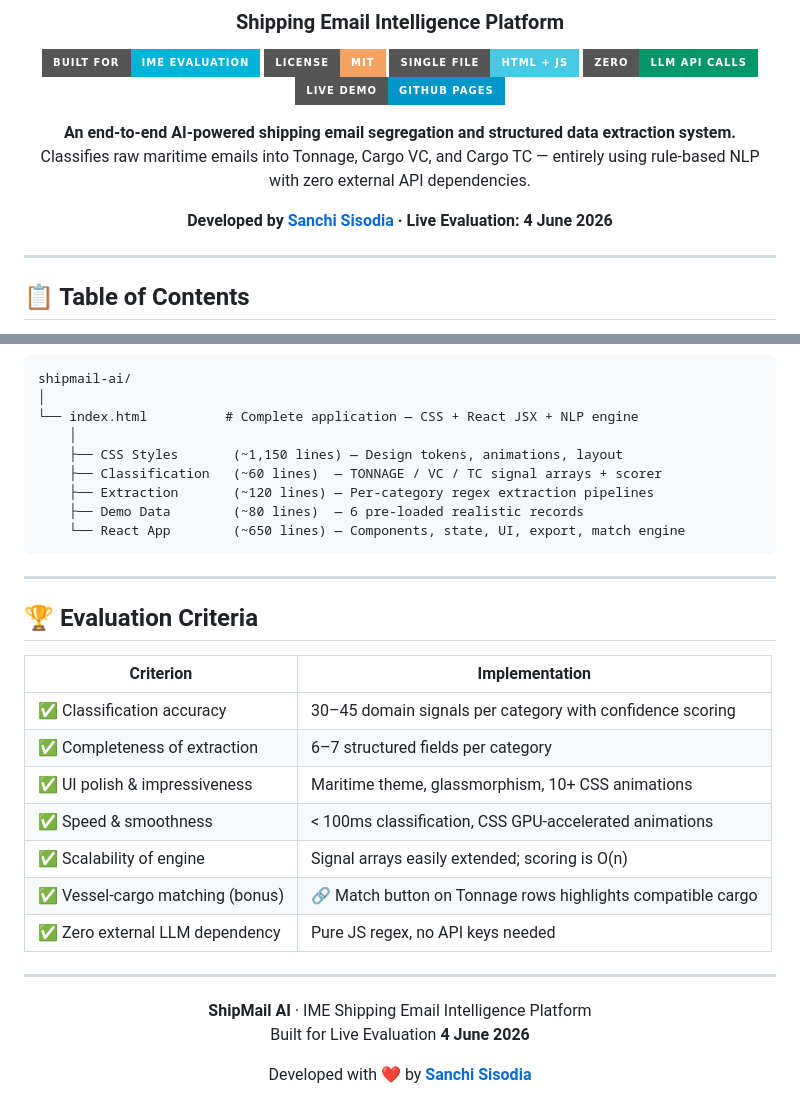
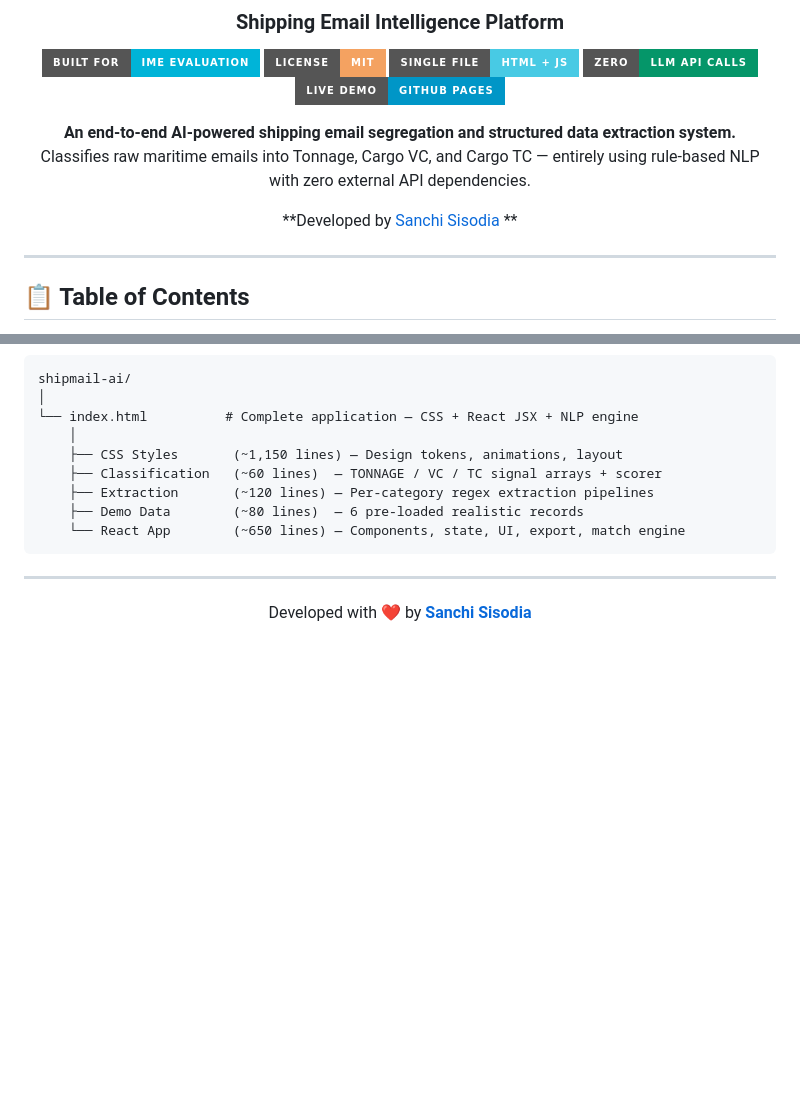
Before and after one commit to sanchi1905/ShipMail_AI, a Markdown page: README.md, 2 parts joined by grey strips. Drawn GitHub-style; badges without logos; blank space fills up the shorter version.

Commit message:
Revise README for updated demo link and author info
Updated links and removed evaluation date from README.

```diff
--- a/README.md
+++ b/README.md
@@ -12,7 +12,7 @@
 **An end-to-end AI-powered shipping email segregation and structured data extraction system.**
 Classifies raw maritime emails into Tonnage, Cargo VC, and Cargo TC — entirely using rule-based NLP with zero external API dependencies.
 
-**Developed by [Sanchi Sisodia](https://github.com/sanchi1905) · Live Evaluation: 4 June 2026**
+**Developed by [Sanchi Sisodia](https://github.com/sanchi1905) **
 
 </div>
 
@@ -235,24 +235,9 @@ shipmail-ai/
 
 ---
 
-## 🏆 Evaluation Criteria
 
-| Criterion | Implementation |
-|---|---|
-| ✅ Classification accuracy | 30–45 domain signals per category with confidence scoring |
-| ✅ Completeness of extraction | 6–7 structured fields per category |
-| ✅ UI polish & impressiveness | Maritime theme, glassmorphism, 10+ CSS animations |
-| ✅ Speed & smoothness | < 100ms classification, CSS GPU-accelerated animations |
-| ✅ Scalability of engine | Signal arrays easily extended; scoring is O(n) |
-| ✅ Vessel-cargo matching (bonus) | 🔗 Match button on Tonnage rows highlights compatible cargo |
-| ✅ Zero external LLM dependency | Pure JS regex, no API keys needed |
-
----
 
 <div align="center">
-
-**ShipMail AI** · IME Shipping Email Intelligence Platform
-Built for Live Evaluation **4 June 2026**
 
 Developed with ❤️ by **[Sanchi Sisodia](https://github.com/sanchi1905)**
 
```
Also changed, not shown: other parts of README.md (+1 -1 lines).
